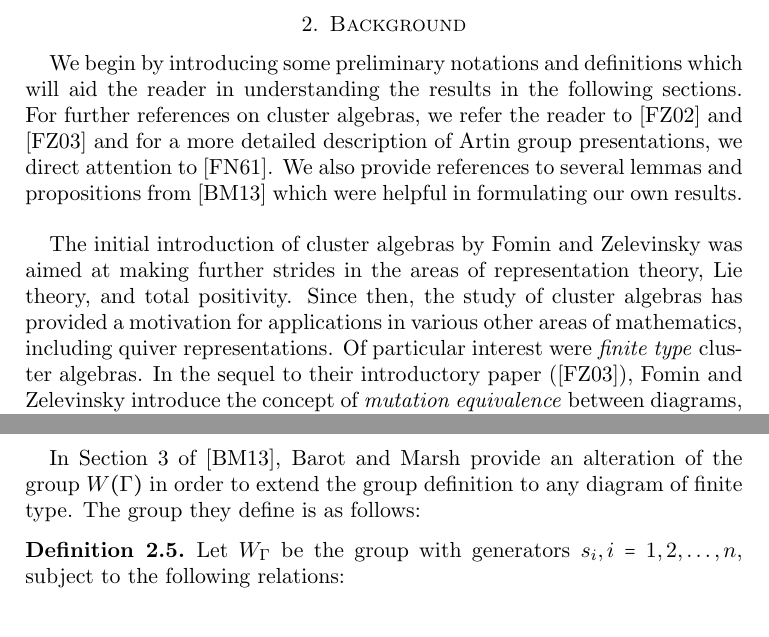
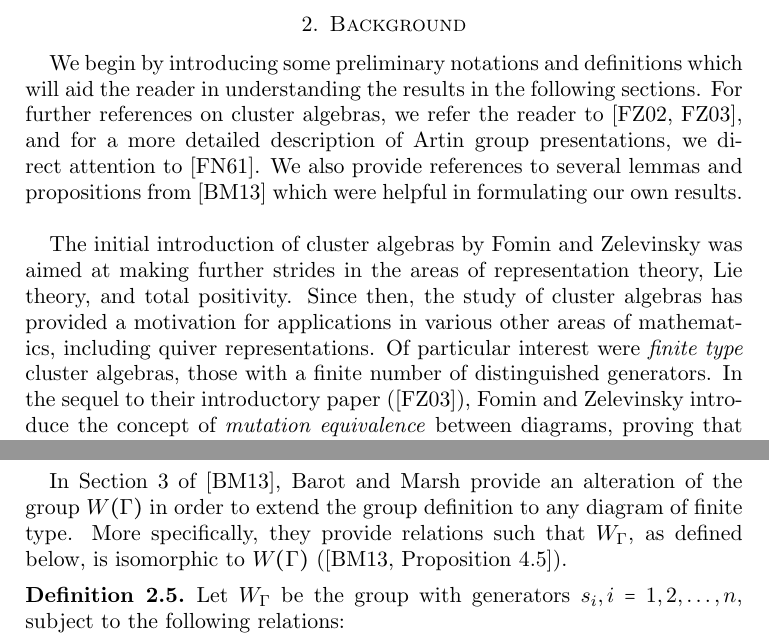
Before and after one commit to david-hemminger/Minnesota-REU-Problem-6, a LaTeX paper (Paper.tex): two parts of pages 2 and 4 of 22, joined at a grey line, cut so that both start at the same text. Compiled offline with pdfLaTeX.

Commit message:
Updated changes for sections 1 and 2

```diff
--- a/Paper.tex
+++ b/Paper.tex
@@ -106,9 +106,10 @@ Let $\Gamma$ be a diagram of finite type, and let $\Gamma^{\prime} = \mu_k(\Gamm
 \section{Background}
 \label{sec:main_definitions}
 
-We begin by introducing some preliminary notations and definitions which will aid the reader in understanding the results in the following sections. For further references on cluster algebras, we refer the reader to \cite{FZ02} and \cite{FZ03} and for a more detailed description of Artin group presentations, we direct attention to \cite{FN61}. We also provide references to several lemmas and propositions from \cite{BM13} which were helpful in formulating our own results. \\
-
-The initial introduction of cluster algebras by Fomin and Zelevinsky was aimed at making further strides in the areas of representation theory, Lie theory, and total positivity. Since then, the study of cluster algebras has provided a motivation for applications in various other areas of mathematics, including quiver representations. Of particular interest were \textit{finite type} cluster algebras. In the sequel to their introductory paper (\cite{FZ03}), Fomin and Zelevinsky introduce the concept of \textit{mutation equivalence} between diagrams, proving that a connected graph is mutation equivalent to an oriented Dynkin diagram if and only if all mutation equivalent graphs have edge weights not exceeding 3. In particular, this proves that finite type cluster algebras can be classified by Dynkin diagrams. \\
+We begin by introducing some preliminary notations and definitions which will aid the reader in understanding the results in the following sections. For further references on cluster algebras, we refer the reader to \cite{FZ02, FZ03}, and for a more detailed description of Artin group presentations, we direct attention to \cite{FN61}. We also provide references to several lemmas and propositions from \cite{BM13} which were helpful in formulating our own results. \\
+
+The initial introduction of cluster algebras by Fomin and Zelevinsky was aimed at making further strides in the areas of representation theory, Lie theory, and total positivity. Since then, the study of cluster algebras has provided a motivation for applications in various other areas of mathematics, including quiver representations. Of particular interest were \textit{finite type} cluster algebras, those with a finite number of distinguished generators. In the sequel to their introductory paper (\cite{FZ03}), Fomin and Zelevinsky introduce the concept of \textit{mutation equivalence} between diagrams, proving that a connected graph is mutation equivalent to an oriented Dynkin diagram if and only if all mutation equivalent graphs have edge weights not exceeding 3. In particular, this proves that finite type cluster algebras can be classified by Dynkin diagrams. \\
+
 A \textit{cluster algebra} is an integral domain which can be generated by a set of elements called \textit{cluster variables} that satisfy certain exchange relations. Following the style of \cite{FZ02} and \cite{BM13}, we will define cluster algebras in terms of \textit{skew-symmetrisable} matrices (that is, a matrix $B$ such that there exists a diagonal matrix $D$ of the same size with $D_{ii} >0$ such that $DB$ is skew-symmetric). Let $\mathbb{F} = \mathbb{Q}(u_1, u_2, \ldots, u_n)$ be the field of rational functions in $n$ indeterminates over $\mathbb{Q}$. We will define an \textit{intial seed} for the cluster algebra to be a fixed pair $(\textbf{x}, B)$, where $\textbf{x} = \{x_1, \ldots, x_n\}$ is a free generating set of $\mathbb{F}$ and $B$ is an $n \times n$ skew-symmetric matrix. Define $x_k^{\prime} \in \mathbb{F}$ by the \textit{exchange relation}
 \begin{displaymath}
 x_k^{\prime}x_k = \prod_{B_{ik} > 0}{x_i^{B_{ik}}} + \prod_{B_{ik} < 0}{x_i^{-B_{ik}}}
@@ -219,7 +219,7 @@ Using this group presentation, Barot and Marsh state the following result:
 Let $\Gamma$ be the diagram associated to a seed in a cluster algebra of finite type. Then $W(\Gamma)$ is isomorphic to the corresponding reflection group.
 \end{thm}
 
-In Section 3 of \cite{BM13}, Barot and Marsh provide an alteration of the group $W(\Gamma)$ in order to extend the group definition to any diagram of finite type. The group they define is as follows:
+In Section 3 of \cite{BM13}, Barot and Marsh provide an alteration of the group $W(\Gamma)$ in order to extend the group definition to any diagram of finite type. More specifically, they provide relations such that $W_{\Gamma}$, as defined below, is isomorphic to $W(\Gamma)$ (\cite[Proposition 4.5]{BM13}).
 
 \begin{defn}
 Let $W_{\Gamma}$ be the group with generators $s_i, i = 1,2,\ldots, n$, subject to the following relations:
```
Also changed, not shown: Paper.tex (11 more changed lines).
